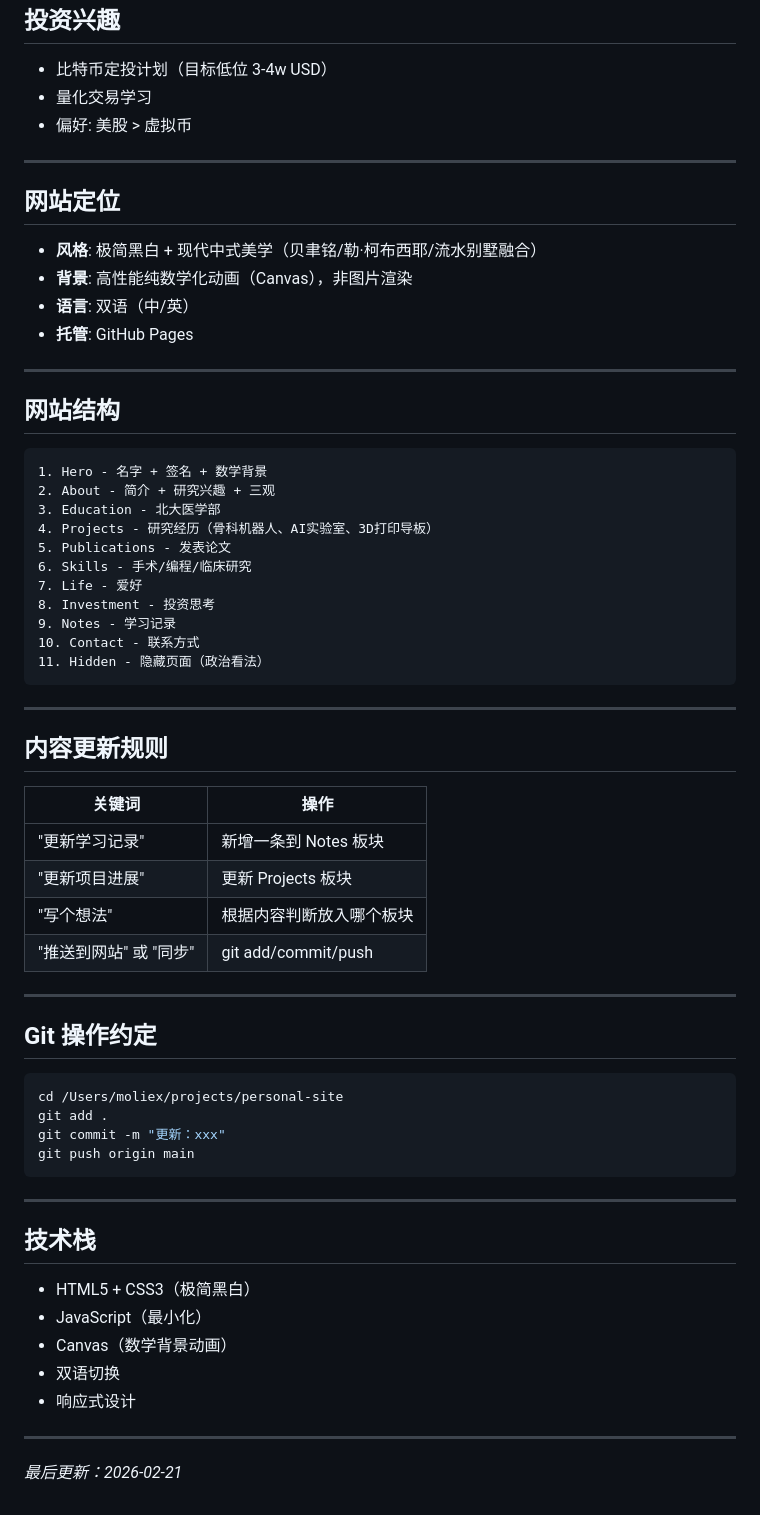
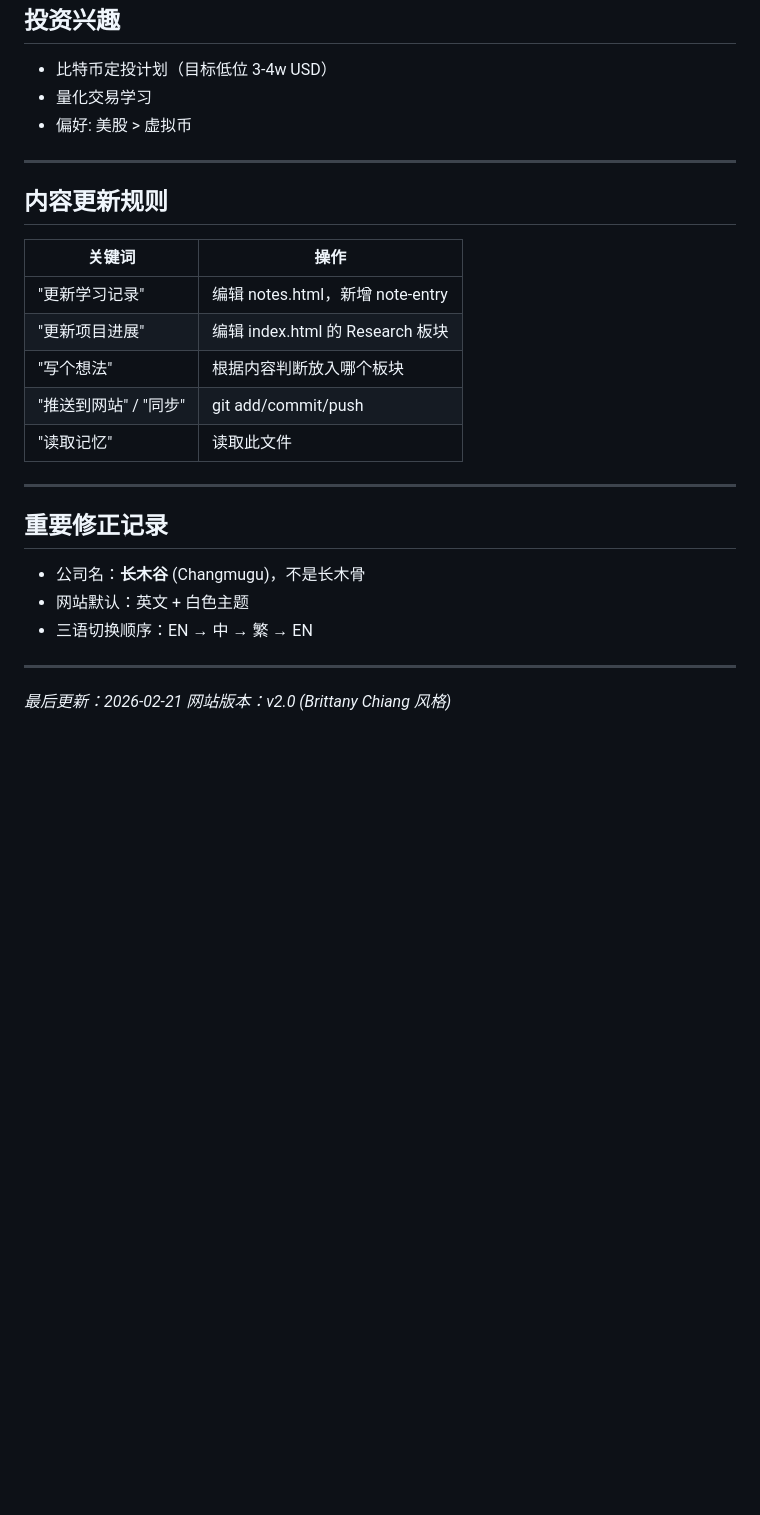
Before and after one commit to sagirimo/sagirimo.github.io, a Markdown page: .claude-memory.md, the part around one of its changes. GitHub-like rendering; blank space fills up the shorter version.

````diff
--- a/.claude-memory.md
+++ b/.claude-memory.md
@@ -88,63 +132,25 @@
 
 ---
 
-## 网站定位
-
-- **风格**: 极简黑白 + 现代中式美学（贝聿铭/勒·柯布西耶/流水别墅融合）
-- **背景**: 高性能纯数学化动画（Canvas），非图片渲染
-- **语言**: 双语（中/英）
-- **托管**: GitHub Pages
-
----
-
-## 网站结构
-
-```
-1. Hero - 名字 + 签名 + 数学背景
-2. About - 简介 + 研究兴趣 + 三观
-3. Education - 北大医学部
-4. Projects - 研究经历（骨科机器人、AI实验室、3D打印导板）
-5. Publications - 发表论文
-6. Skills - 手术/编程/临床研究
-7. Life - 爱好
-8. Investment - 投资思考
-9. Notes - 学习记录
-10. Contact - 联系方式
-11. Hidden - 隐藏页面（政治看法）
-```
-
----
-
 ## 内容更新规则
 
 | 关键词 | 操作 |
 |--------|------|
-| "更新学习记录" | 新增一条到 Notes 板块 |
-| "更新项目进展" | 更新 Projects 板块 |
+| "更新学习记录" | 编辑 notes.html，新增 note-entry |
+| "更新项目进展" | 编辑 index.html 的 Research 板块 |
 | "写个想法" | 根据内容判断放入哪个板块 |
-| "推送到网站" 或 "同步" | git add/commit/push |
+| "推送到网站" / "同步" | git add/commit/push |
+| "读取记忆" | 读取此文件 |
 
 ---
 
-## Git 操作约定
+## 重要修正记录
 
-```bash
-cd /Users/moliex/projects/personal-site
-git add .
-git commit -m "更新：xxx"
-git push origin main
-```
-
----
-
-## 技术栈
-
-- HTML5 + CSS3（极简黑白）
-- JavaScript（最小化）
-- Canvas（数学背景动画）
-- 双语切换
-- 响应式设计
+- 公司名：**长木谷** (Changmugu)，不是长木骨
+- 网站默认：英文 + 白色主题
+- 三语切换顺序：EN → 中 → 繁 → EN
 
 ---
 
 *最后更新：2026-02-21*
+*网站版本：v2.0 (Brittany Chiang 风格)*
````
Also changed, not shown: other parts of .claude-memory.md (+59 -15 lines).
